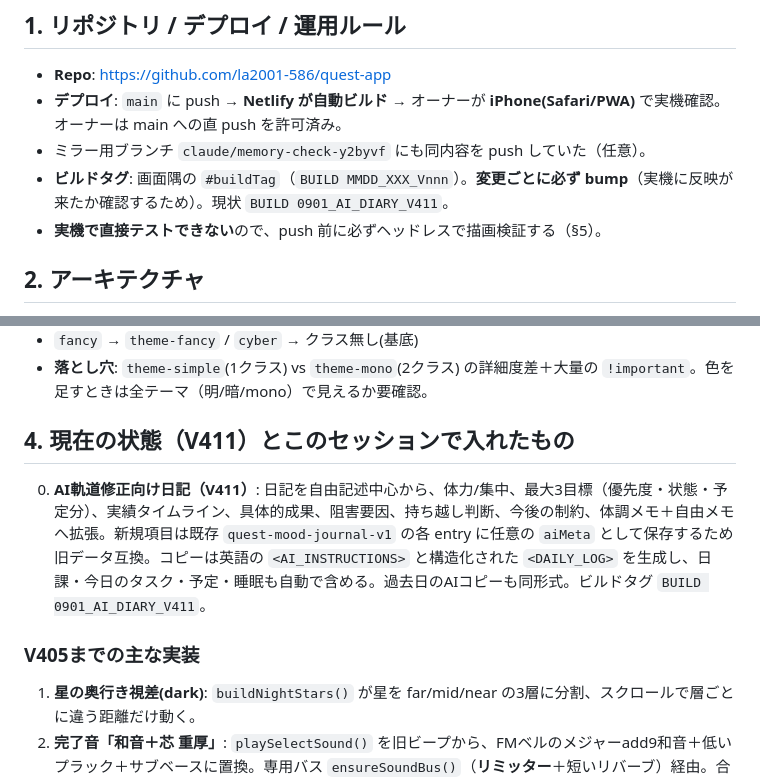
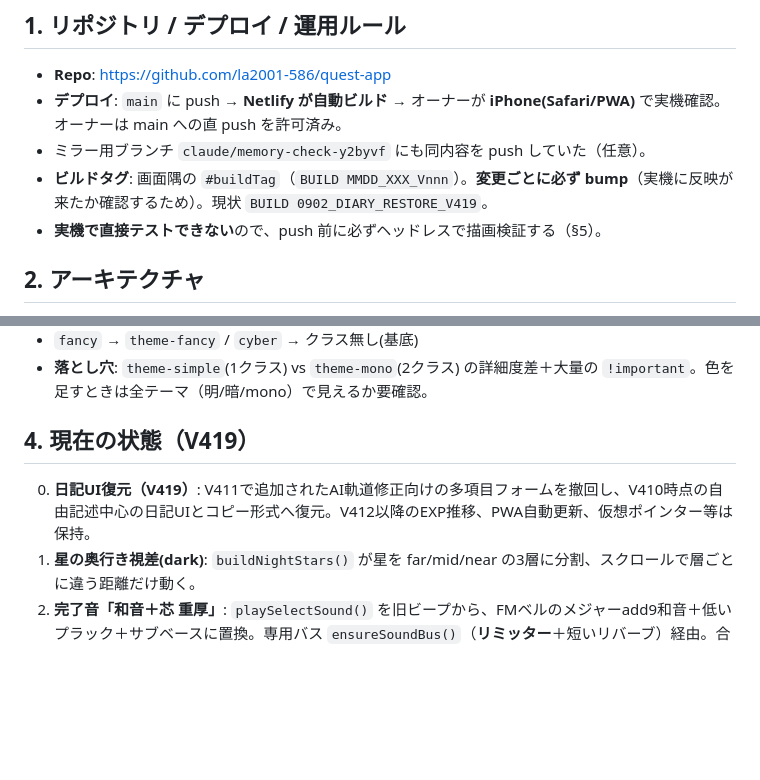
Before and after one commit to la2001-586/quest-app, a Markdown page: HANDOFF.md, 2 parts joined by grey strips. Drawn GitHub-style; blank space fills up the shorter version.

Commit message:
Document restored compact diary UI

```diff
--- a/HANDOFF.md
+++ b/HANDOFF.md
@@ -9,7 +9,7 @@
 - **Repo**: https://github.com/la2001-586/quest-app
 - **デプロイ**: `main` に push → **Netlify が自動ビルド** → オーナーが **iPhone(Safari/PWA)** で実機確認。オーナーは main への直 push を許可済み。
 - ミラー用ブランチ `claude/memory-check-y2byvf` にも同内容を push していた（任意）。
-- **ビルドタグ**: 画面隅の `#buildTag`（`BUILD MMDD_XXX_Vnnn`）。**変更ごとに必ず bump**（実機に反映が来たか確認するため）。現状 `BUILD 0901_AI_DIARY_V411`。
+- **ビルドタグ**: 画面隅の `#buildTag`（`BUILD MMDD_XXX_Vnnn`）。**変更ごとに必ず bump**（実機に反映が来たか確認するため）。現状 `BUILD 0902_DIARY_RESTORE_V419`。
 - **実機で直接テストできない**ので、push 前に必ずヘッドレスで描画検証する（§5）。
 
 ## 2. アーキテクチャ
@@ -25,10 +25,8 @@
 - `fancy` → `theme-fancy` / `cyber` → クラス無し(基底)
 - **落とし穴**: `theme-simple`(1クラス) vs `theme-mono`(2クラス) の詳細度差＋大量の `!important`。色を足すときは全テーマ（明/暗/mono）で見えるか要確認。
 
-## 4. 現在の状態（V411）とこのセッションで入れたもの
-0. **AI軌道修正向け日記（V411）**: 日記を自由記述中心から、体力/集中、最大3目標（優先度・状態・予定分）、実績タイムライン、具体的成果、阻害要因、持ち越し判断、今後の制約、体調メモ＋自由メモへ拡張。新規項目は既存 `quest-mood-journal-v1` の各 entry に任意の `aiMeta` として保存するため旧データ互換。コピーは英語の `<AI_INSTRUCTIONS>` と構造化された `<DAILY_LOG>` を生成し、日課・今日のタスク・予定・睡眠も自動で含める。過去日のAIコピーも同形式。ビルドタグ `BUILD 0901_AI_DIARY_V411`。
-
-### V405までの主な実装
+## 4. 現在の状態（V419）
+0. **日記UI復元（V419）**: V411で追加されたAI軌道修正向けの多項目フォームを撤回し、V410時点の自由記述中心の日記UIとコピー形式へ復元。V412以降のEXP推移、PWA自動更新、仮想ポインター等は保持。
 1. **星の奥行き視差(dark)**: `buildNightStars()` が星を far/mid/near の3層に分割、スクロールで層ごとに違う距離だけ動く。
 2. **完了音「和音＋芯 重厚」**: `playSelectSound()` を旧ビープから、FMベルのメジャーadd9和音＋低いプラック＋サブベースに置換。専用バス `ensureSoundBus()`（**リミッター**＋短いリバーブ）経由。合成ヘルパ `_fmBell/_pluck/_sub/_note`。
 3. **タスクの音＆チェック修正**: `toggleScheduledEvent`(カレンダー予定) も完了時に `playSelectSound`。完了チェックが白系テーマで見えなかったのを、濃オレンジ地+白（mono は黒地+白）に修正。
```
